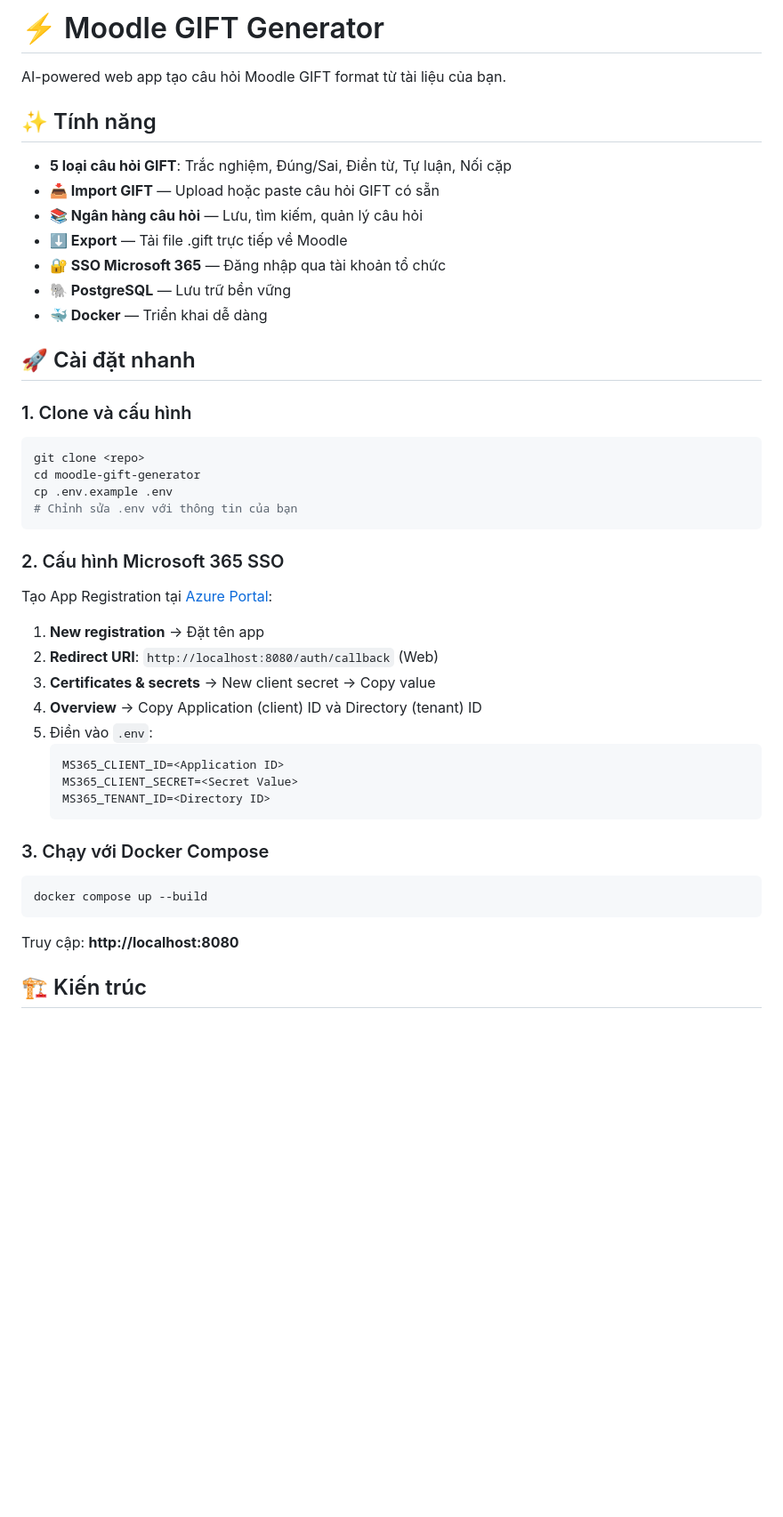
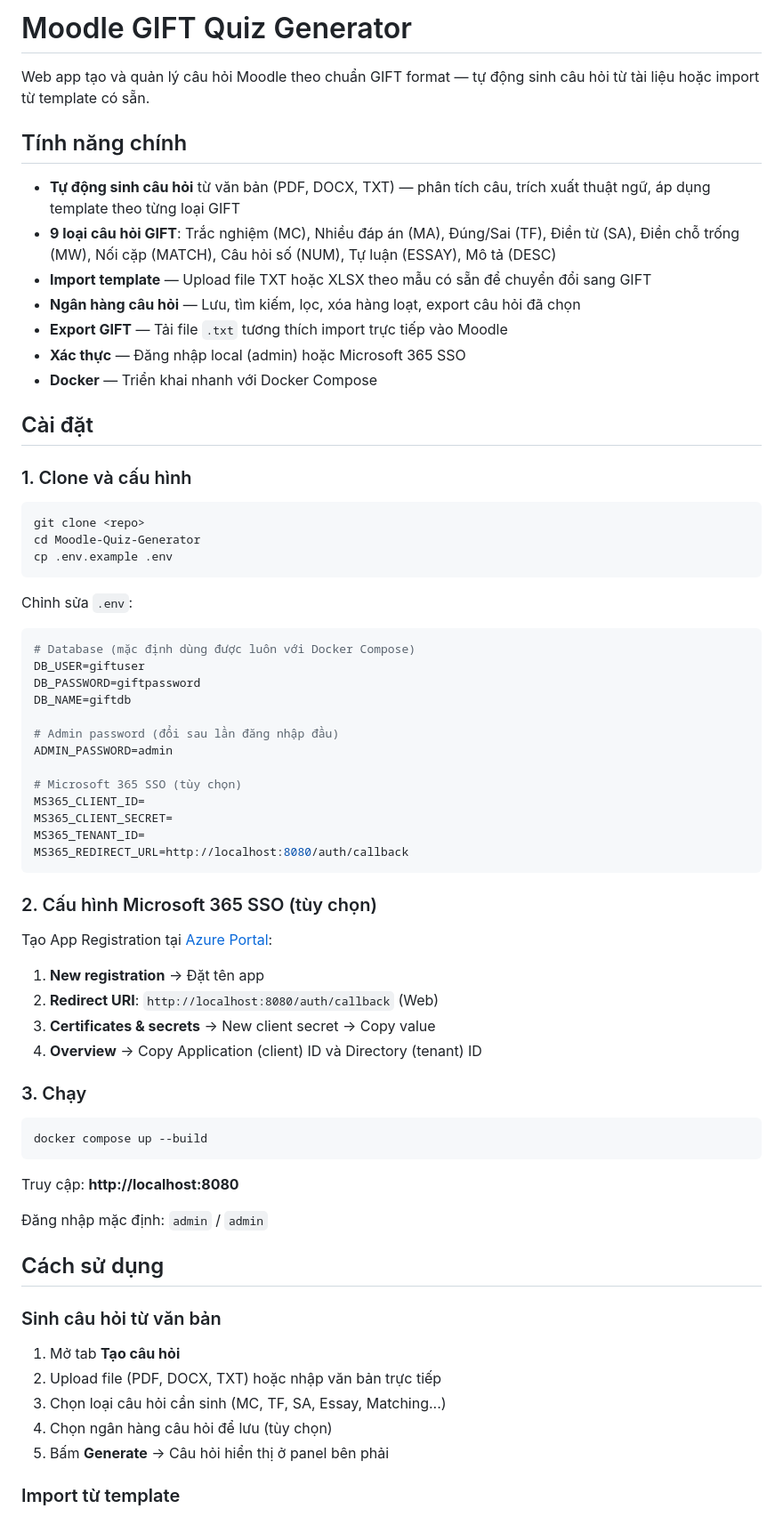
Before and after one commit to jenjn2002/Moodle-Quiz-Generator, a Markdown page: README.md, the part around one of its changes. Shown at 89% size. GitHub-like rendering; blank space fills up the shorter version.

````diff
--- a/README.md
+++ b/README.md
@@ -1,29 +1,46 @@
-# ⚡ Moodle GIFT Generator
+# Moodle GIFT Quiz Generator
 
-AI-powered web app tạo câu hỏi Moodle GIFT format từ tài liệu của bạn.
+Web app tạo và quản lý câu hỏi Moodle theo chuẩn GIFT format — tự động sinh câu hỏi từ tài liệu hoặc import từ template có sẵn.
 
-## ✨ Tính năng
+## Tính năng chính
 
-- **5 loại câu hỏi GIFT**: Trắc nghiệm, Đúng/Sai, Điền từ, Tự luận, Nối cặp
-- **📥 Import GIFT** — Upload hoặc paste câu hỏi GIFT có sẵn
-- **📚 Ngân hàng câu hỏi** — Lưu, tìm kiếm, quản lý câu hỏi
-- **⬇ Export** — Tải file .gift trực tiếp về Moodle
-- **🔐 SSO Microsoft 365** — Đăng nhập qua tài khoản tổ chức
-- **🐘 PostgreSQL** — Lưu trữ bền vững
-- **🐳 Docker** — Triển khai dễ dàng
+- **Tự động sinh câu hỏi** từ văn bản (PDF, DOCX, TXT) — phân tích câu, trích xuất thuật ngữ, áp dụng template theo từng loại GIFT
+- **9 loại câu hỏi GIFT**: Trắc nghiệm (MC), Nhiều đáp án (MA), Đúng/Sai (TF), Điền từ (SA), Điền chỗ trống (MW), Nối cặp (MATCH), Câu hỏi số (NUM), Tự luận (ESSAY), Mô tả (DESC)
+- **Import template** — Upload file TXT hoặc XLSX theo mẫu có sẵn để chuyển đổi sang GIFT
+- **Ngân hàng câu hỏi** — Lưu, tìm kiếm, lọc, xóa hàng loạt, export câu hỏi đã chọn
+- **Export GIFT** — Tải file `.txt` tương thích import trực tiếp vào Moodle
+- **Xác thực** — Đăng nhập local (admin) hoặc Microsoft 365 SSO
+- **Docker** — Triển khai nhanh với Docker Compose
 
-## 🚀 Cài đặt nhanh
+## Cài đặt
 
 ### 1. Clone và cấu hình
 
 ```bash
 git clone <repo>
-cd moodle-gift-generator
+cd Moodle-Quiz-Generator
 cp .env.example .env
-# Chỉnh sửa .env với thông tin của bạn
 ```
 
-### 2. Cấu hình Microsoft 365 SSO
+Chỉnh sửa `.env`:
+
+```env
+# Database (mặc định dùng được luôn với Docker Compose)
+DB_USER=giftuser
+DB_PASSWORD=giftpassword
+DB_NAME=giftdb
+
+# Admin password (đổi sau lần đăng nhập đầu)
+ADMIN_PASSWORD=admin
+
+# Microsoft 365 SSO (tùy chọn)
+MS365_CLIENT_ID=
+MS365_CLIENT_SECRET=
+MS365_TENANT_ID=
+MS365_REDIRECT_URL=http://localhost:8080/auth/callback
+```
+
+### 2. Cấu hình Microsoft 365 SSO (tùy chọn)
 
 Tạo App Registration tại [Azure Portal](https://portal.azure.com/#view/Microsoft_AAD_RegisteredApps):
 
@@ -31,14 +48,8 @@ Tạo App Registration tại [Azure Portal](https://portal.azure.com/#view/Micro
 2. **Redirect URI**: `http://localhost:8080/auth/callback` (Web)
 3. **Certificates & secrets** → New client secret → Copy value
 4. **Overview** → Copy Application (client) ID và Directory (tenant) ID
-5. Điền vào `.env`:
-   ```
-   MS365_CLIENT_ID=<Application ID>
-   MS365_CLIENT_SECRET=<Secret Value>
-   MS365_TENANT_ID=<Directory ID>
-   ```
 
-### 3. Chạy với Docker Compose
+### 3. Chạy
 
 ```bash
 docker compose up --build
@@ -46,4 +57,17 @@ docker compose up --build
 
 Truy cập: **http://localhost:8080**
 
-## 🏗 Kiến trúc
+Đăng nhập mặc định: `admin` / `admin`
+
+## Cách sử dụng
+
+### Sinh câu hỏi từ văn bản
+
+1. Mở tab **Tạo câu hỏi**
+2. Upload file (PDF, DOCX, TXT) hoặc nhập văn bản trực tiếp
+3. Chọn loại câu hỏi cần sinh (MC, TF, SA, Essay, Matching...)
+4. Chọn ngân hàng câu hỏi để lưu (tùy chọn)
+5. Bấm **Generate** → Câu hỏi hiển thị ở panel bên phải
+
+### Import từ template
+
````
Also changed, not shown: other parts of README.md (+99 -33 lines).
